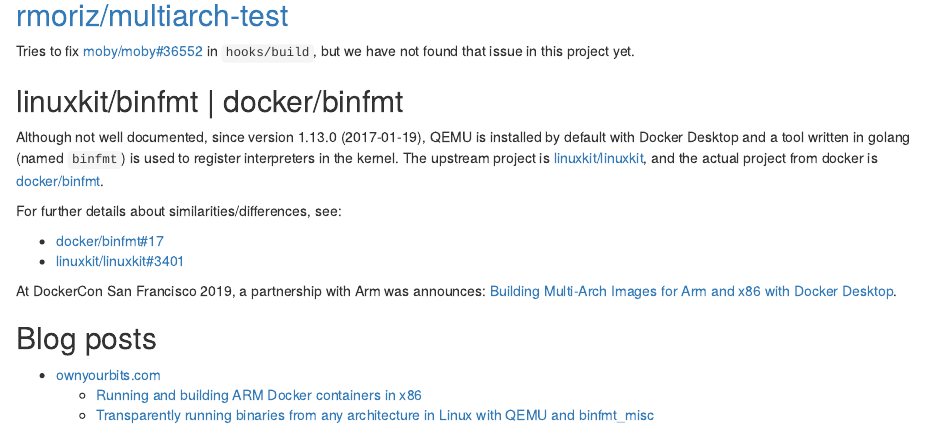
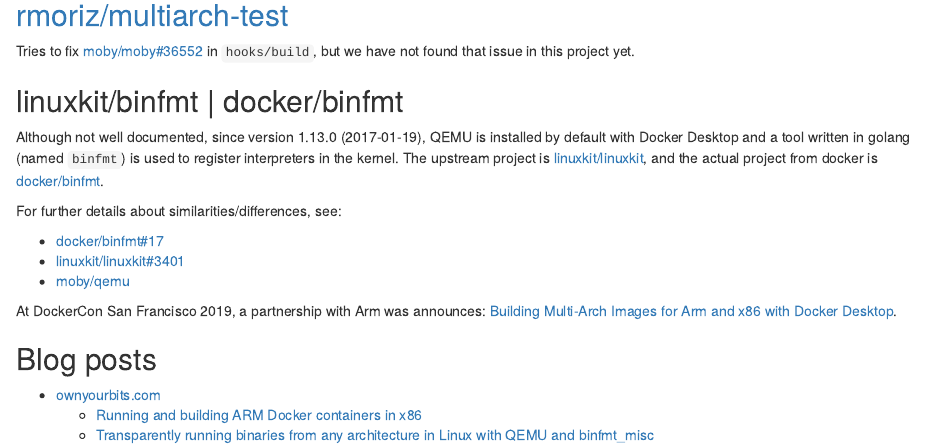
Before and after one commit to dbhi/qus, an R Markdown document (docs/_refs.Rmd): the page in a window 1100 px wide, from 450 px down. Rendered offline with R 4.5, knitr and Pandoc, with nearby package versions.

Commit message:
docs: update refs

```diff
--- a/docs/_refs.Rmd
+++ b/docs/_refs.Rmd
@@ -29,6 +29,7 @@
 
 - [docker/binfmt#17](https://github.com/docker/binfmt/issues/17)
 - [linuxkit/linuxkit#3401](https://github.com/linuxkit/linuxkit/issues/3401)
+- [moby/qemu](https://github.com/moby/qemu)
 
 At DockerCon San Francisco 2019, a partnership with Arm was announces: [Building Multi-Arch Images for Arm and x86 with Docker Desktop](https://www.docker.com/blog/multi-arch-images/).
 
```
